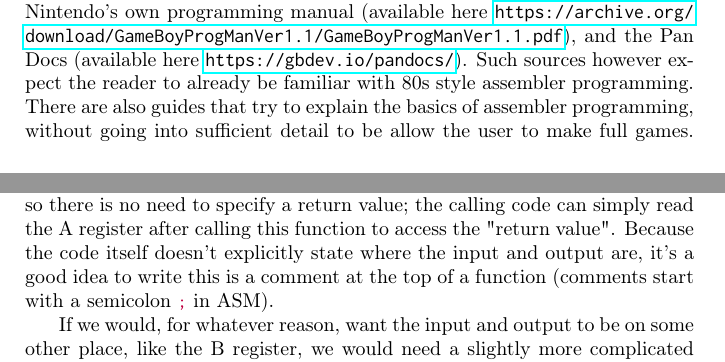
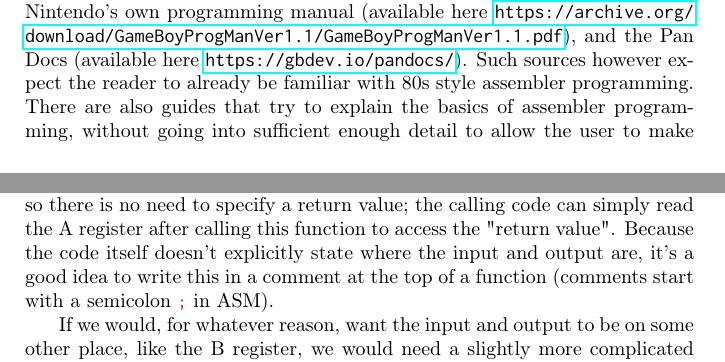
Before and after one commit to ahrnbom/gbapfomgd, a LaTeX book (gbasmdev.tex): two parts of pages 5 and 11 of 69, joined at a grey line, cut so that both start at the same text. Compiled offline with pdfLaTeX.

Commit message:
some typos

```diff
--- a/gbasmdev.tex
+++ b/gbasmdev.tex
@@ -51,7 +51,7 @@ This book attempts to explain the entire process of making homebrew Game Boy gam
 This book assumes that the reader is familiar with game development on some other platform. It also assumes experience with some modern programming language. When comparing assembler code to "modern" code, the latter will be written in Python, so basic understanding of Python's syntax helps. Such examples will however be quite few.
 
 \section{Why write this?}
-There is plenty of documentation on how to make Game Boy games, including Nintendo's own programming manual (available here \url{https://archive.org/download/GameBoyProgManVer1.1/GameBoyProgManVer1.1.pdf}), and the Pan Docs (available here \url{https://gbdev.io/pandocs/}). Such sources however expect the reader to already be familiar with 80s style assembler programming. There are also guides that try to explain the basics of assembler programming, without going into sufficient detail to be allow the user to make full games. This book tries to explain things detailed enough to get people started in making actual games, but without too many details to bore the reader. It is not intended as a complete documentation, and it only briefly mentions many things that I do not consider necessary to make games. For example, things that are implemented in the GingerBread library (which was made alongside this book and used many times) are usually not explained in further detail than how to use the functionality in the library. Once the reader is finished with this book, they should have the skills and understanding to look for more information on topics that might interest them. Because of this, I sincerely believe this book wastes the reader's time as little as possible.
+There is plenty of documentation on how to make Game Boy games, including Nintendo's own programming manual (available here \url{https://archive.org/download/GameBoyProgManVer1.1/GameBoyProgManVer1.1.pdf}), and the Pan Docs (available here \url{https://gbdev.io/pandocs/}). Such sources however expect the reader to already be familiar with 80s style assembler programming. There are also guides that try to explain the basics of assembler programming, without going into sufficient enough detail to allow the user to make full games. This book tries to explain things detailed enough to get people started in making actual games, but without too many details to bore the reader. It is not intended as a complete documentation, and it only briefly mentions many things that I do not consider necessary to make games. For example, things that are implemented in the GingerBread library (which was made alongside this book and used many times) are usually not explained in further detail than how to use the functionality in the library. Once the reader is finished with this book, they should have the skills and understanding to look for more information on topics that might interest them. Because of this, I sincerely believe this book wastes the reader's time as little as possible.
 
 There are two main reasons for writing this book.
 
@@ -138,7 +138,7 @@ call subtract_by_12
 ; There are now 50 anteaters, as A now holds 50
 \end{code}
 
-As one might guess, |sub| means subtraction and |ret| means return. Notice how similar this is to python! The main difference is that there is no |x| anywhere, because the |sub| operation only works on the A register, so it is implied that we work on the A register. |sub| writes its output to the A register, so there is no need to specify a return value; the calling code can simply read the A register after calling this function to access the "return value". Because the code itself doesn't explicitly state where the input and output are, it's a good idea to write this is a comment at the top of a function (comments start with a semicolon |;| in ASM).
+As one might guess, |sub| means subtraction and |ret| means return. Notice how similar this is to python! The main difference is that there is no |x| anywhere, because the |sub| operation only works on the A register, so it is implied that we work on the A register. |sub| writes its output to the A register, so there is no need to specify a return value; the calling code can simply read the A register after calling this function to access the "return value". Because the code itself doesn't explicitly state where the input and output are, it's a good idea to write this in a comment at the top of a function (comments start with a semicolon |;| in ASM).
 
 If we would, for whatever reason, want the input and output to be on some other place, like the B register, we would need a slightly more complicated function. In modern code, you would expect to be able to just replace |A| with |B| in all places but that doesn't work here, because the |sub| function only works on the A register. So you \textbf{CANNOT} do something like
 
```
